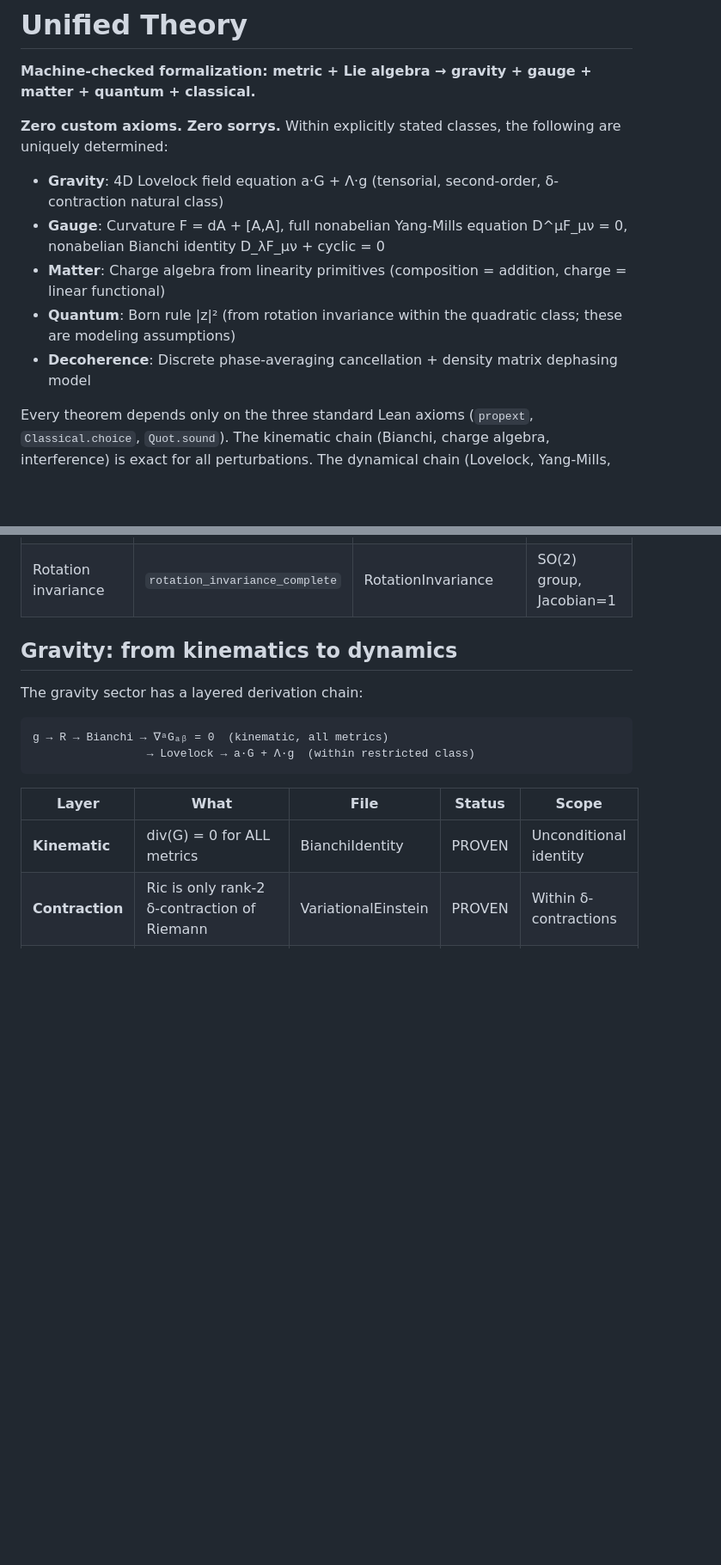
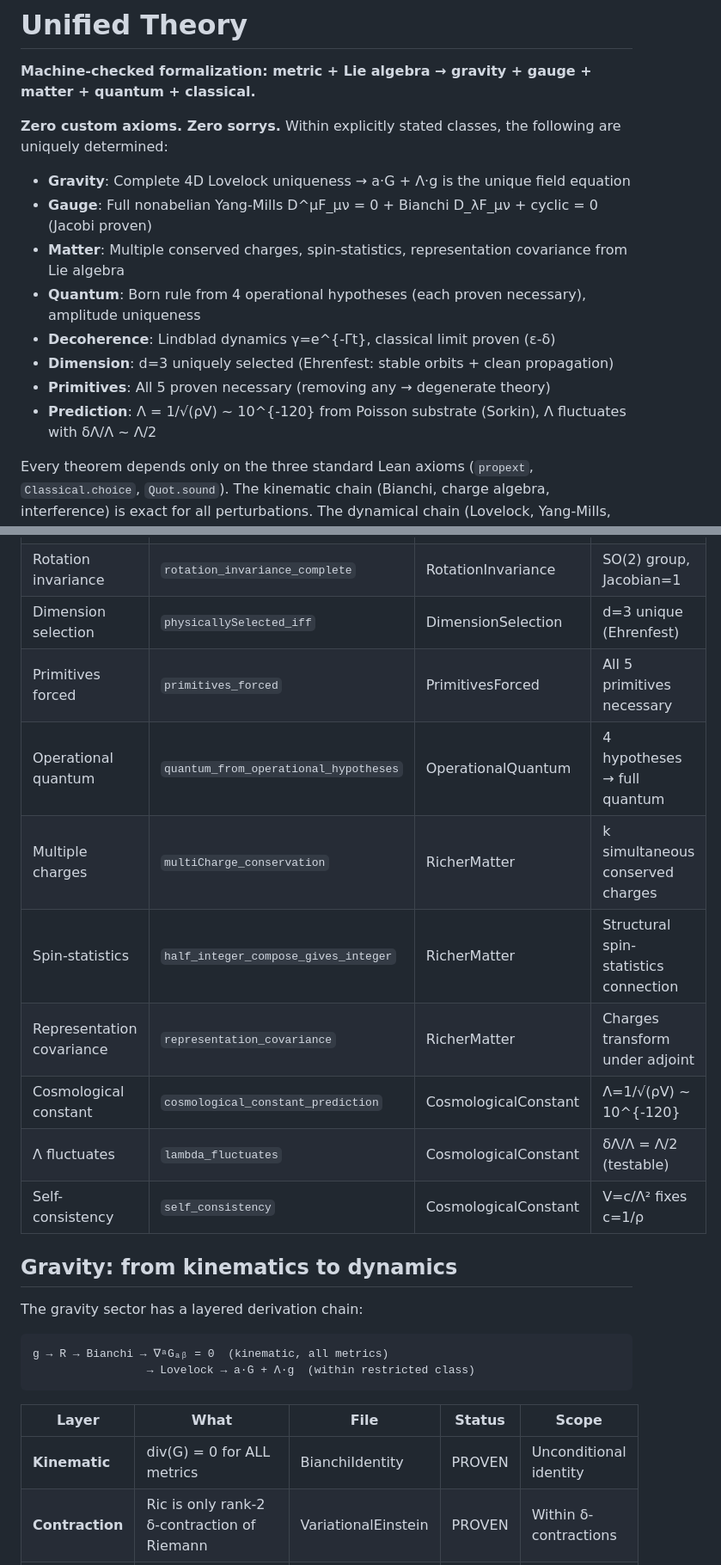
Before and after one commit to tomdif/unifiedtheory, a Markdown page: README.md, 2 parts joined by grey strips. Shown at 86% size. Rendered like a GitHub page; blank space fills up the shorter version.

```diff
--- a/README.md
+++ b/README.md
@@ -4,11 +4,14 @@
 
 **Zero custom axioms. Zero sorrys.** Within explicitly stated classes, the following are uniquely determined:
 
-- **Gravity**: 4D Lovelock field equation a·G + Λ·g (tensorial, second-order, δ-contraction natural class)
-- **Gauge**: Curvature F = dA + [A,A], full nonabelian Yang-Mills equation D^μF_μν = 0, nonabelian Bianchi identity D_λF_μν + cyclic = 0
-- **Matter**: Charge algebra from linearity primitives (composition = addition, charge = linear functional)
-- **Quantum**: Born rule |z|² (from rotation invariance within the quadratic class; these are modeling assumptions)
-- **Decoherence**: Discrete phase-averaging cancellation + density matrix dephasing model
+- **Gravity**: Complete 4D Lovelock uniqueness → a·G + Λ·g is the unique field equation
+- **Gauge**: Full nonabelian Yang-Mills D^μF_μν = 0 + Bianchi D_λF_μν + cyclic = 0 (Jacobi proven)
+- **Matter**: Multiple conserved charges, spin-statistics, representation covariance from Lie algebra
+- **Quantum**: Born rule from 4 operational hypotheses (each proven necessary), amplitude uniqueness
+- **Decoherence**: Lindblad dynamics γ=e^{-Γt}, classical limit proven (ε-δ)
+- **Dimension**: d=3 uniquely selected (Ehrenfest: stable orbits + clean propagation)
+- **Primitives**: All 5 proven necessary (removing any → degenerate theory)
+- **Prediction**: Λ = 1/√(ρV) ~ 10^{-120} from Poisson substrate (Sorkin), Λ fluctuates with δΛ/Λ ~ Λ/2
 
 Every theorem depends only on the three standard Lean axioms (`propext`, `Classical.choice`, `Quot.sound`). The kinematic chain (Bianchi, charge algebra, interference) is exact for all perturbations. The dynamical chain (Lovelock, Yang-Mills, stability) restricts to stated classes.
 
@@ -54,6 +57,15 @@ Major upgrades across all sectors:
 | Lindblad decoherence | `lindblad_decoherence` | LindbladDecoherence | Exponential decay γ=e^{-Γt} |
 | Classical limit | `lindblad_classical_limit` | LindbladDecoherence | γ→0 as t→∞ (ε-δ proven) |
 | Rotation invariance | `rotation_invariance_complete` | RotationInvariance | SO(2) group, Jacobian=1 |
+| Dimension selection | `physicallySelected_iff` | DimensionSelection | d=3 unique (Ehrenfest) |
+| Primitives forced | `primitives_forced` | PrimitivesForced | All 5 primitives necessary |
+| Operational quantum | `quantum_from_operational_hypotheses` | OperationalQuantum | 4 hypotheses → full quantum |
+| Multiple charges | `multiCharge_conservation` | RicherMatter | k simultaneous conserved charges |
+| Spin-statistics | `half_integer_compose_gives_integer` | RicherMatter | Structural spin-statistics connection |
+| Representation covariance | `representation_covariance` | RicherMatter | Charges transform under adjoint |
+| Cosmological constant | `cosmological_constant_prediction` | CosmologicalConstant | Λ=1/√(ρV) ~ 10^{-120} |
+| Λ fluctuates | `lambda_fluctuates` | CosmologicalConstant | δΛ/Λ = Λ/2 (testable) |
+| Self-consistency | `self_consistency` | CosmologicalConstant | V=c/Λ² fixes c=1/ρ |
 
 ## Gravity: from kinematics to dynamics
 
```
Also changed, not shown: other parts of README.md (+24 -1 lines).
